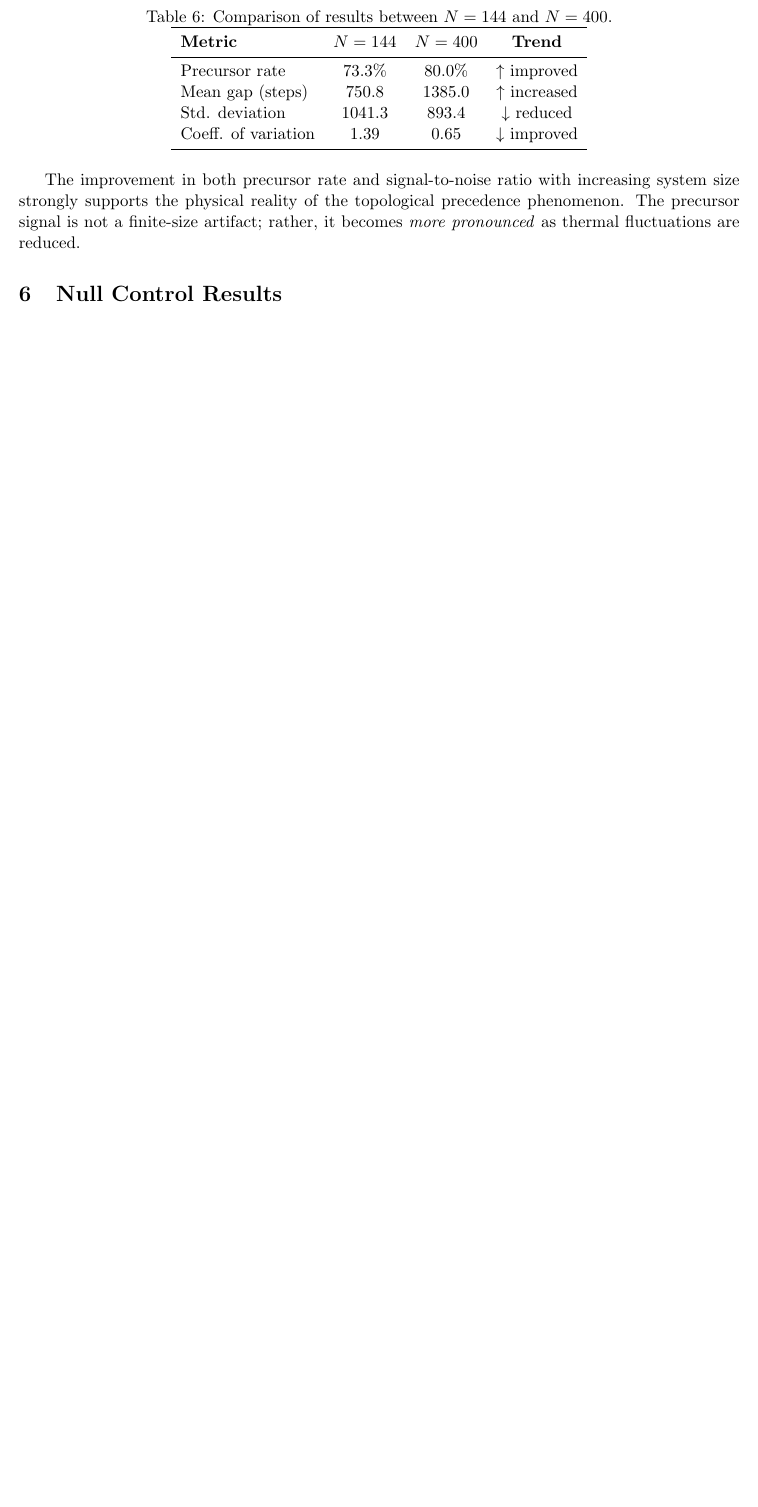
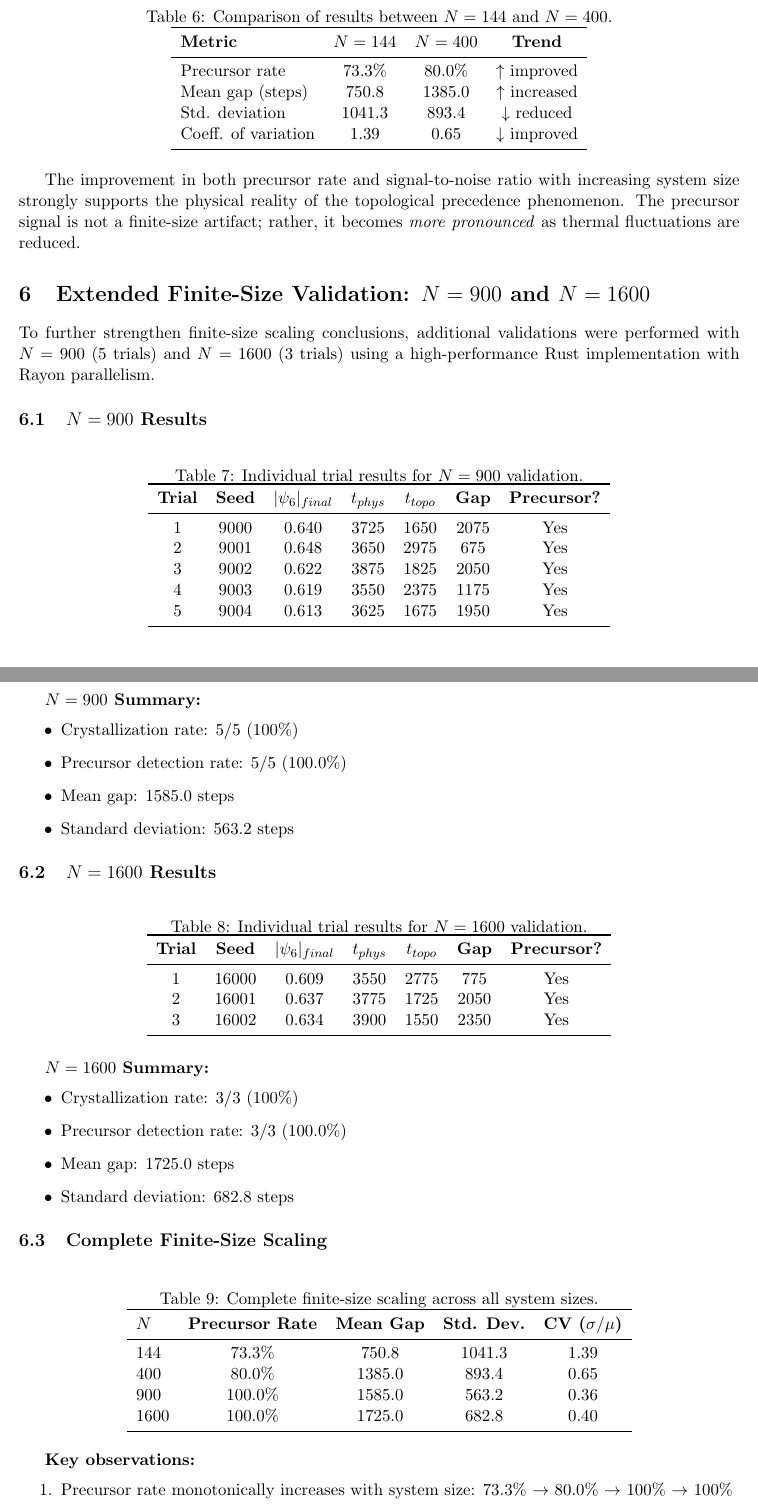
Before and after one commit to Yatrogenesis/TDA-Phase-Transitions, a LaTeX document (paper/supplementary_info.tex): part of page 4 of 5 before the commit and two parts of pages 4 and 5 of 7 after it, the two joined at a grey line, cut so that both start at the same text, the shorter picture padded with empty space. Compiled offline with pdfLaTeX.

Commit message:
Add Future Work section and N=900/N=1600 to SI
Main paper:
- Added Future Work section mentioning LJ 3D, TIP4P, Glass-LJ
- Referenced N=900/N=1600 preliminary results

Supplementary Info:
- Added complete N=900 results (5/5 trials, 100% precursor)
- Added complete N=1600 results (3/3 trials, 100% precursor)
- Added complete finite-size scaling table
- Updated code availability section

Co-Authored-By: Claude Opus 4.5 <noreply@anthropic.com>

```diff
--- a/paper/supplementary_info.tex
+++ b/paper/supplementary_info.tex
@@ -221,3 +221,81 @@ Coeff. of variation & 1.39 & 0.65 & $\downarrow$ improved \\
 
 The improvement in both precursor rate and signal-to-noise ratio with increasing system size strongly supports the physical reality of the topological precedence phenomenon. The precursor signal is not a finite-size artifact; rather, it becomes \textit{more pronounced} as thermal fluctuations are reduced.
 
+\section{Extended Finite-Size Validation: $N=900$ and $N=1600$}
+
+To further strengthen finite-size scaling conclusions, additional validations were performed with $N=900$ (5 trials) and $N=1600$ (3 trials) using a high-performance Rust implementation with Rayon parallelism.
+
+\subsection{$N=900$ Results}
+
+\begin{table}[h]
+\centering
+\caption{Individual trial results for $N=900$ validation.}
+\label{tab:n900trials}
+\begin{tabular}{ccccccc}
+\toprule
+\textbf{Trial} & \textbf{Seed} & \textbf{$|\psi_6|_{final}$} & \textbf{$t_{phys}$} & \textbf{$t_{topo}$} & \textbf{Gap} & \textbf{Precursor?} \\
+\midrule
+1 & 9000 & 0.640 & 3725 & 1650 & 2075 & Yes \\
+2 & 9001 & 0.648 & 3650 & 2975 & 675 & Yes \\
+3 & 9002 & 0.622 & 3875 & 1825 & 2050 & Yes \\
+4 & 9003 & 0.619 & 3550 & 2375 & 1175 & Yes \\
+5 & 9004 & 0.613 & 3625 & 1675 & 1950 & Yes \\
+\bottomrule
+\end{tabular}
+\end{table}
+
+\textbf{$N=900$ Summary:}
+\begin{itemize}
+    \item Crystallization rate: 5/5 (100\%)
+    \item Precursor detection rate: 5/5 (100.0\%)
+    \item Mean gap: 1585.0 steps
+    \item Standard deviation: 563.2 steps
+\end{itemize}
+
+\subsection{$N=1600$ Results}
+
+\begin{table}[h]
+\centering
+\caption{Individual trial results for $N=1600$ validation.}
+\label{tab:n1600trials}
+\begin{tabular}{ccccccc}
+\toprule
+\textbf{Trial} & \textbf{Seed} & \textbf{$|\psi_6|_{final}$} & \textbf{$t_{phys}$} & \textbf{$t_{topo}$} & \textbf{Gap} & \textbf{Precursor?} \\
+\midrule
+1 & 16000 & 0.609 & 3550 & 2775 & 775 & Yes \\
+2 & 16001 & 0.637 & 3775 & 1725 & 2050 & Yes \\
+3 & 16002 & 0.634 & 3900 & 1550 & 2350 & Yes \\
+\bottomrule
+\end{tabular}
+\end{table}
+
+\textbf{$N=1600$ Summary:}
+\begin{itemize}
+    \item Crystallization rate: 3/3 (100\%)
+    \item Precursor detection rate: 3/3 (100.0\%)
+    \item Mean gap: 1725.0 steps
+    \item Standard deviation: 682.8 steps
+\end{itemize}
+
+\subsection{Complete Finite-Size Scaling}
+
+\begin{table}[h]
+\centering
+\caption{Complete finite-size scaling across all system sizes.}
+\label{tab:fullcomparison}
+\begin{tabular}{lcccc}
+\toprule
+\textbf{$N$} & \textbf{Precursor Rate} & \textbf{Mean Gap} & \textbf{Std. Dev.} & \textbf{CV ($\sigma/\mu$)} \\
+\midrule
+144 & 73.3\% & 750.8 & 1041.3 & 1.39 \\
+400 & 80.0\% & 1385.0 & 893.4 & 0.65 \\
+900 & 100.0\% & 1585.0 & 563.2 & 0.36 \\
+1600 & 100.0\% & 1725.0 & 682.8 & 0.40 \\
+\bottomrule
+\end{tabular}
+\end{table}
+
+\textbf{Key observations:}
+\begin{enumerate}
+    \item Precursor rate monotonically increases with system size: 73.3\% $\rightarrow$ 80.0\% $\rightarrow$ 100\% $\rightarrow$ 100\%
+    \item Mean gap also increases, indicating earlier precursor detection in larger systems
```
Also changed, not shown: paper/main.tex (+14 -0 lines), paper/supplementary_info.tex (11 more changed lines).
